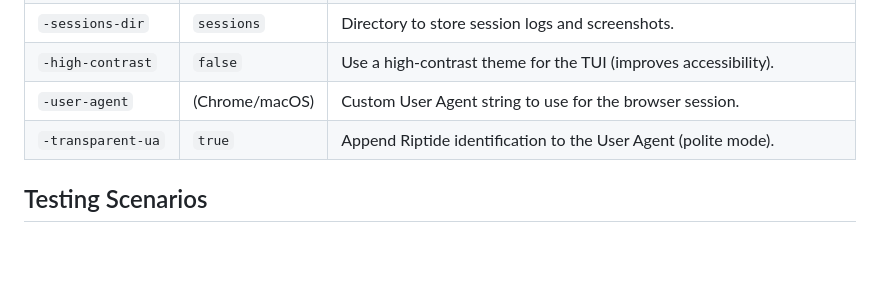
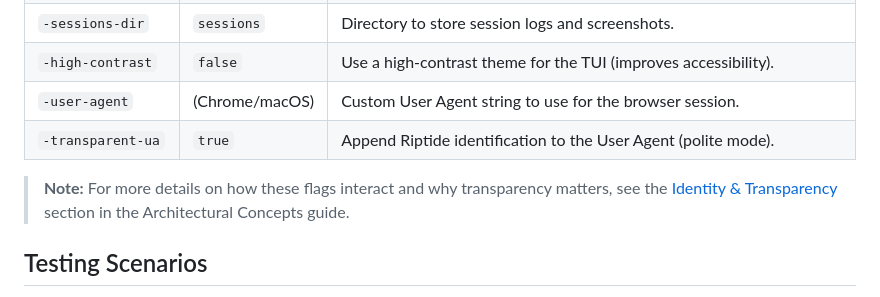
Before and after one commit to ghchinoy/riptide, a Markdown page: README.md, the part around the change. GitHub-like rendering; blank space fills up the shorter version.

Commit message:
docs: document User Agent identification and transparency

```diff
--- a/README.md
+++ b/README.md
@@ -126,6 +126,8 @@ Riptide implements the standard Gemini Computer Use toolset, augmented with adva
 | `-user-agent` | (Chrome/macOS) | Custom User Agent string to use for the browser session. |
 | `-transparent-ua`| `true` | Append Riptide identification to the User Agent (polite mode). |
 
+> **Note:** For more details on how these flags interact and why transparency matters, see the [Identity & Transparency](docs/concepts.md#5-identity--transparency-the-user-agent) section in the Architectural Concepts guide.
+
 ## Testing Scenarios
 We have documented several test scenarios to validate advanced capabilities like Drag & Drop, Hover, and long-session pruning.
 See [Test Scenarios](docs/test_scenarios.md) for details.
```
Also changed, not shown: docs/concepts.md (+10 -0 lines).
